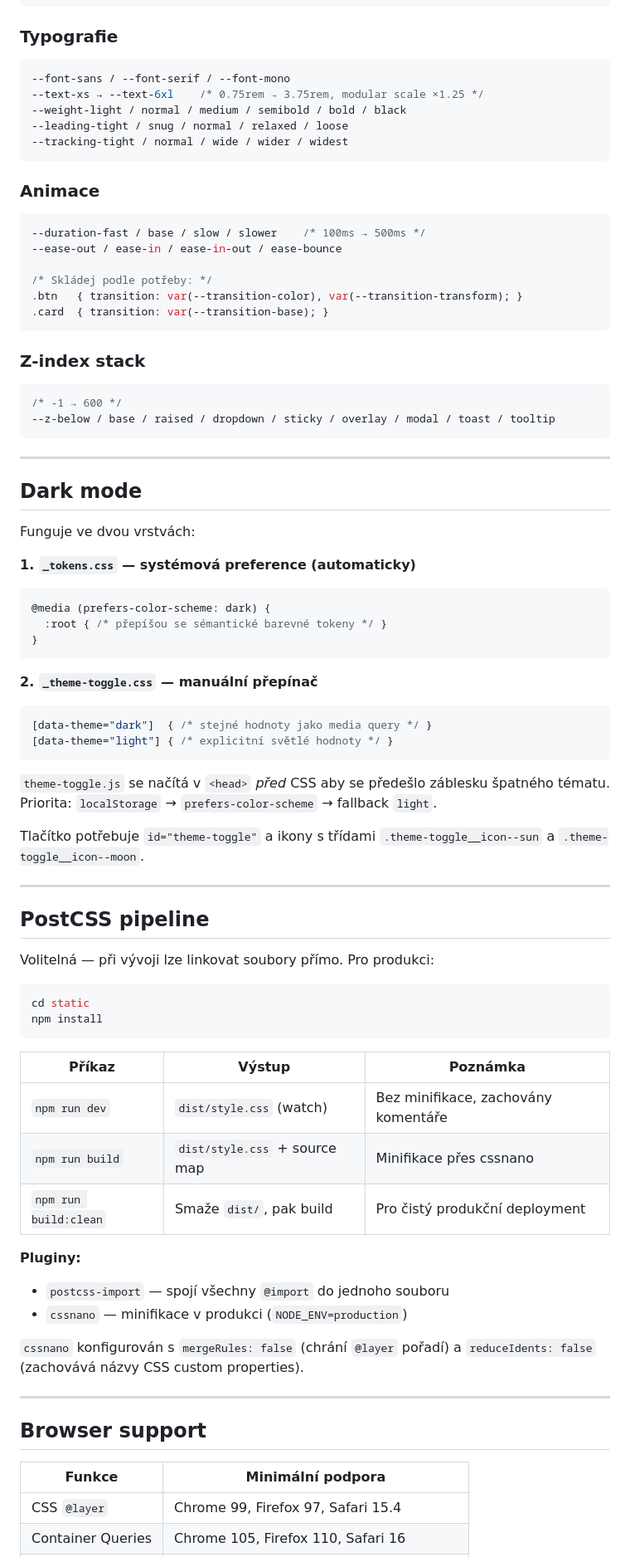
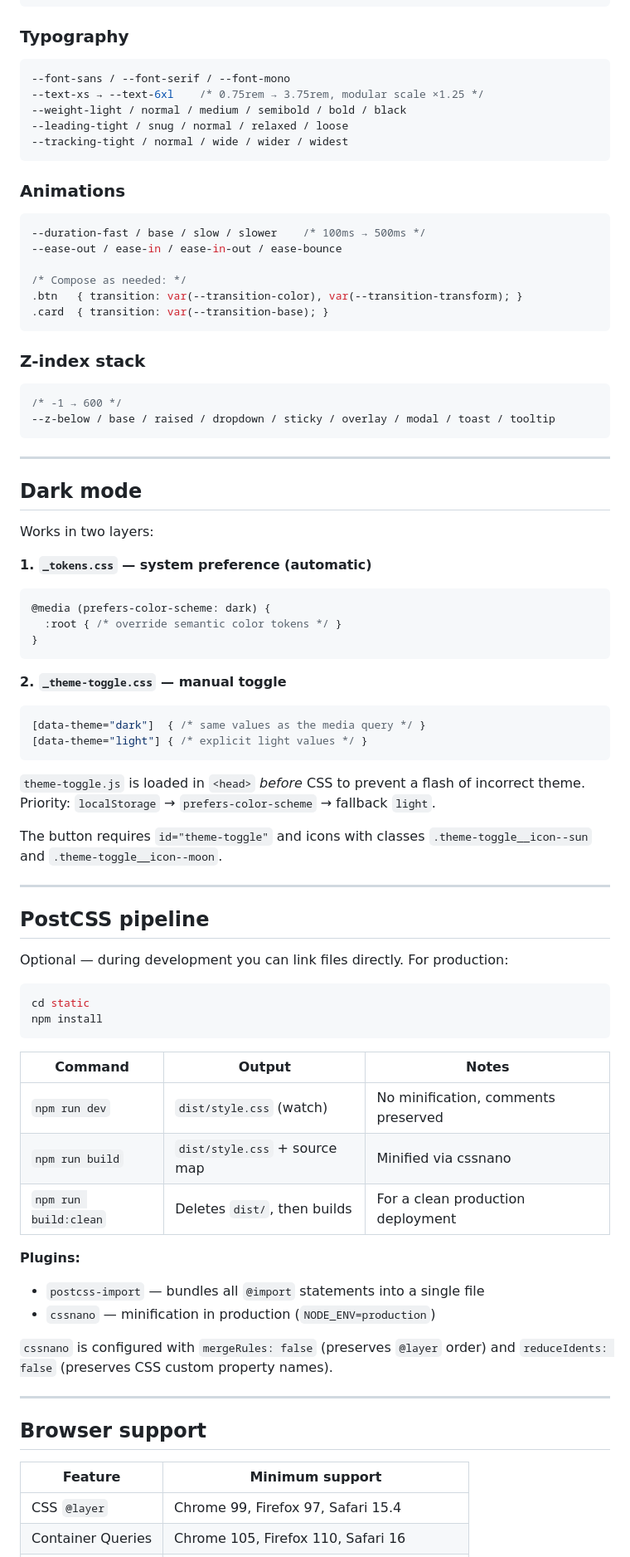
Before and after one commit to R4V3NST3RN/ravengrid, a Markdown page: README.md, the part around one of its changes. Shown at 83% size. GitHub-like rendering.

````diff
--- a/README.md
+++ b/README.md
@@ -177,7 +176,7 @@ Základ 4px. Číselná škála + aliasy pro čitelnost:
 --space-32:  8rem     /* 128px */
 ```
 
-### Typografie
+### Typography
 
 ```css
 --font-sans / --font-serif / --font-mono
@@ -187,13 +186,13 @@ Základ 4px. Číselná škála + aliasy pro čitelnost:
 --tracking-tight / normal / wide / wider / widest
 ```
 
-### Animace
+### Animations
 
 ```css
 --duration-fast / base / slow / slower    /* 100ms → 500ms */
 --ease-out / ease-in / ease-in-out / ease-bounce
 
-/* Skládej podle potřeby: */
+/* Compose as needed: */
 .btn   { transition: var(--transition-color), var(--transition-transform); }
 .card  { transition: var(--transition-base); }
 ```
@@ -209,54 +208,53 @@ Základ 4px. Číselná škála + aliasy pro čitelnost:
 
 ## Dark mode
 
-Funguje ve dvou vrstvách:
+Works in two layers:
 
-**1. `_tokens.css` — systémová preference (automaticky)**
+**1. `_tokens.css` — system preference (automatic)**
 ```css
 @media (prefers-color-scheme: dark) {
-  :root { /* přepíšou se sémantické barevné tokeny */ }
+  :root { /* override semantic color tokens */ }
 }
 ```
 
-**2. `_theme-toggle.css` — manuální přepínač**
+**2. `_theme-toggle.css` — manual toggle**
 ```css
-[data-theme="dark"]  { /* stejné hodnoty jako media query */ }
-[data-theme="light"] { /* explicitní světlé hodnoty */ }
+[data-theme="dark"]  { /* same values as the media query */ }
+[data-theme="light"] { /* explicit light values */ }
 ```
 
-`theme-toggle.js` se načítá v `<head>` *před* CSS aby se předešlo záblesku špatného tématu.
-Priorita: `localStorage` → `prefers-color-scheme` → fallback `light`.
+`theme-toggle.js` is loaded in `<head>` *before* CSS to prevent a flash of incorrect theme. Priority: `localStorage` → `prefers-color-scheme` → fallback `light`.
 
-Tlačítko potřebuje `id="theme-toggle"` a ikony s třídami `.theme-toggle__icon--sun` a `.theme-toggle__icon--moon`.
+The button requires `id="theme-toggle"` and icons with classes `.theme-toggle__icon--sun` and `.theme-toggle__icon--moon`.
 
 ---
 
 ## PostCSS pipeline
 
-Volitelná — při vývoji lze linkovat soubory přímo. Pro produkci:
+Optional — during development you can link files directly. For production:
 
 ```bash
 cd static
 npm install
 ```
 
-| Příkaz | Výstup | Poznámka |
+| Command | Output | Notes |
 |---|---|---|
-| `npm run dev` | `dist/style.css` (watch) | Bez minifikace, zachovány komentáře |
-| `npm run build` | `dist/style.css` + source map | Minifikace přes cssnano |
-| `npm run build:clean` | Smaže `dist/`, pak build | Pro čistý produkční deployment |
+| `npm run dev` | `dist/style.css` (watch) | No minification, comments preserved |
+| `npm run build` | `dist/style.css` + source map | Minified via cssnano |
+| `npm run build:clean` | Deletes `dist/`, then builds | For a clean production deployment |
 
-**Pluginy:**
-- `postcss-import` — spojí všechny `@import` do jednoho souboru
-- `cssnano` — minifikace v produkci (`NODE_ENV=production`)
+**Plugins:**
+- `postcss-import` — bundles all `@import` statements into a single file
+- `cssnano` — minification in production (`NODE_ENV=production`)
 
-`cssnano` konfigurován s `mergeRules: false` (chrání `@layer` pořadí) a `reduceIdents: false` (zachovává názvy CSS custom properties).
+`cssnano` is configured with `mergeRules: false` (preserves `@layer` order) and `reduceIdents: false` (preserves CSS custom property names).
 
 ---
 
 ## Browser support
 
-| Funkce | Minimální podpora |
+| Feature | Minimum support |
 |---|---|
 | CSS `@layer` | Chrome 99, Firefox 97, Safari 15.4 |
 | Container Queries | Chrome 105, Firefox 110, Safari 16 |
````
Also changed, not shown: other parts of README.md (+74 -75 lines).
